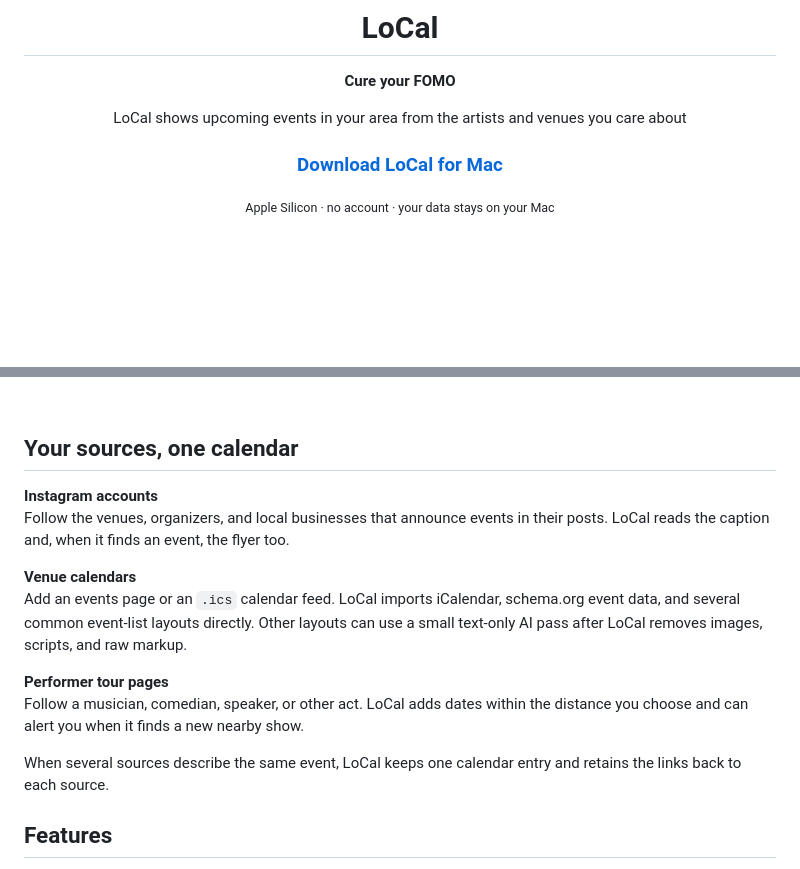
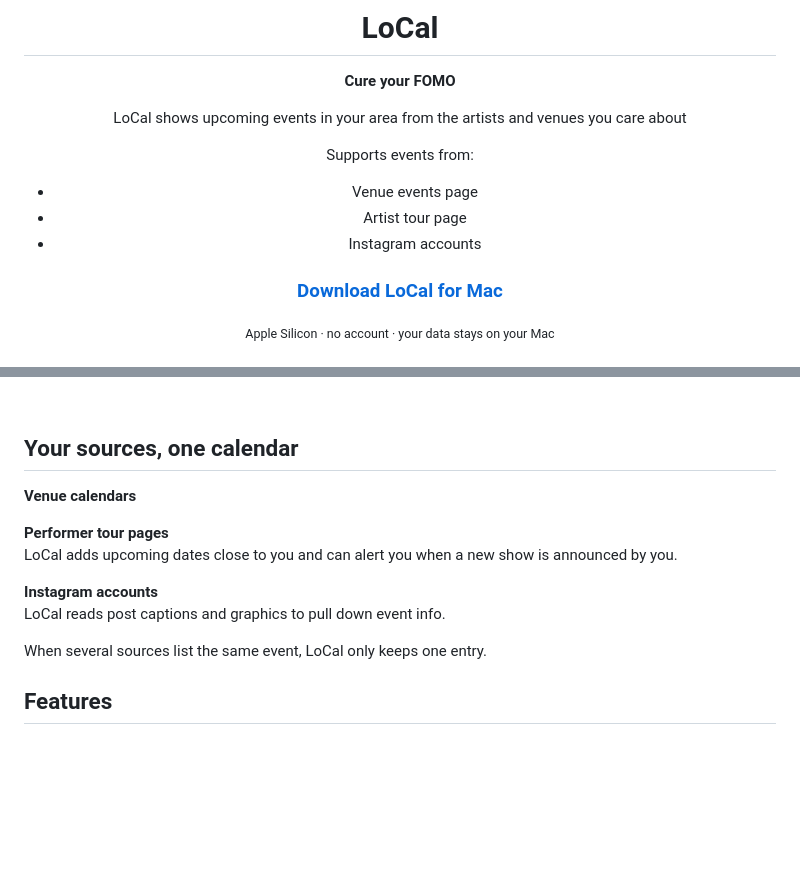
Before and after one commit to colinarndt/LoCal, a Markdown page: README.md, 2 parts joined by grey strips. GitHub-like rendering; blank space fills up the shorter version.

Commit message:
Revise event source descriptions in README
Updated README to clarify event sources and features.

```diff
--- a/README.md
+++ b/README.md
@@ -7,6 +7,11 @@
 **Cure your FOMO**
 
 LoCal shows upcoming events in your area from the artists and venues you care about
+
+Supports events from:
+- Venue events page
+- Artist tour page
+- Instagram accounts
 
 ### [Download LoCal for Mac](https://github.com/colinarndt/LoCal/releases/latest)
 
@@ -34,22 +39,15 @@ LoCal shows upcoming events in your area from the artists and venues you care ab
 
 ## Your sources, one calendar
 
-**Instagram accounts**<br>
-Follow the venues, organizers, and local businesses that announce events in
-their posts. LoCal reads the caption and, when it finds an event, the flyer too.
-
 **Venue calendars**<br>
-Add an events page or an `.ics` calendar feed. LoCal imports iCalendar,
-schema.org event data, and several common event-list layouts directly. Other
-layouts can use a small text-only AI pass after LoCal removes images, scripts,
-and raw markup.
 
 **Performer tour pages**<br>
-Follow a musician, comedian, speaker, or other act. LoCal adds dates within the
-distance you choose and can alert you when it finds a new nearby show.
+LoCal adds upcoming dates close to you and can alert you when a new show is announced by you.
 
-When several sources describe the same event, LoCal keeps one calendar entry and
-retains the links back to each source.
+**Instagram accounts**<br>
+LoCal reads post captions and graphics to pull down event info.
+
+When several sources list the same event, LoCal only keeps one entry.
 
 ## Features
 
```
